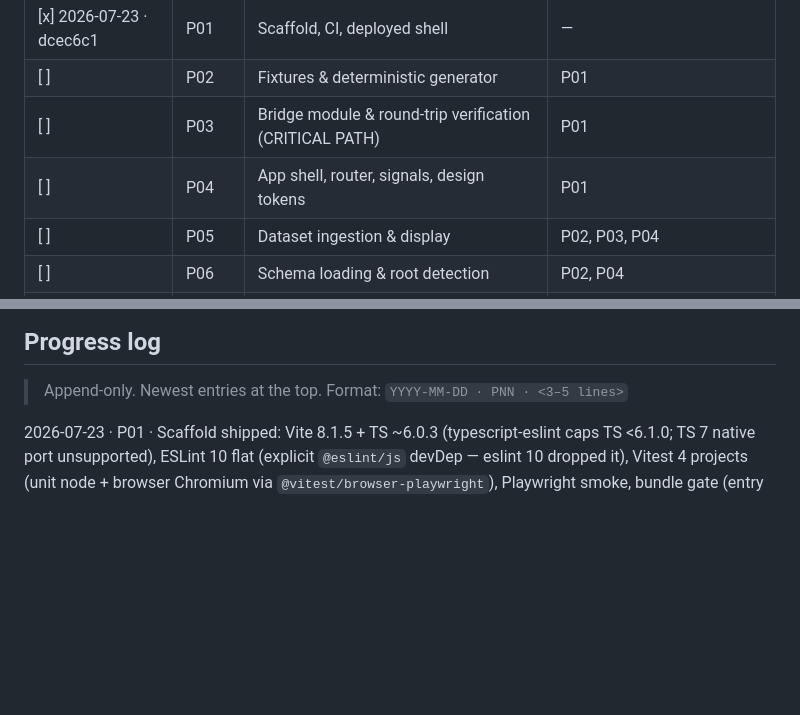
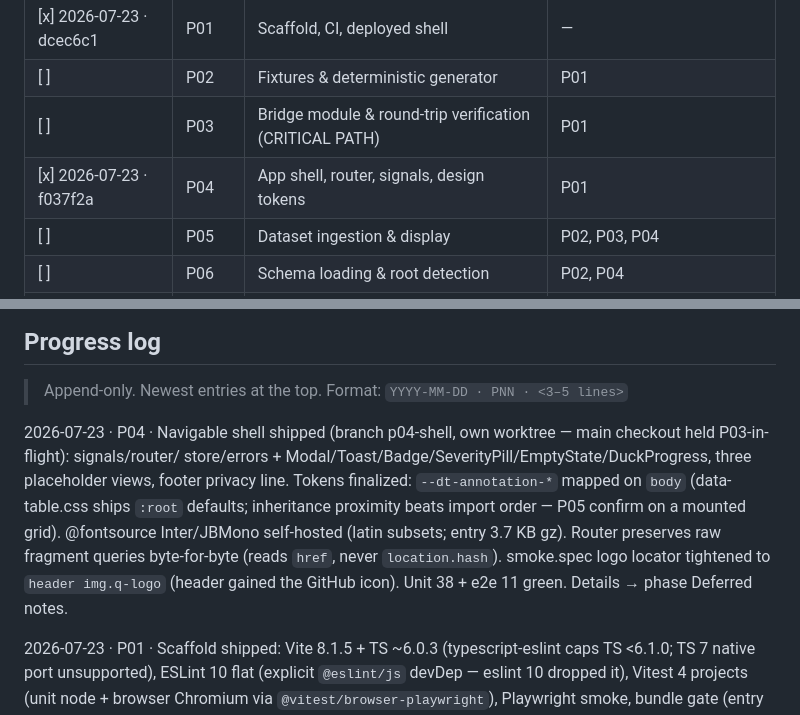
Before and after one commit to jeyabbalas/quac, a Markdown page: docs/plan/00-master-plan.md, 2 parts joined by grey strips. Drawn GitHub-style; blank space fills up the shorter version.

Commit message:
docs(p04): mark phase complete, progress log, deferred notes
Co-Authored-By: Claude Fable 5 <noreply@anthropic.com>

```diff
--- a/docs/plan/00-master-plan.md
+++ b/docs/plan/00-master-plan.md
@@ -51,7 +51,7 @@ Critical path: **P01 → P03 → P05 → P09/P11 → P14 → P15**. P02, P04, P0
 | [x] 2026-07-23 · dcec6c1 | P01 | Scaffold, CI, deployed shell | — |
 | [ ] | P02 | Fixtures & deterministic generator | P01 |
 | [ ] | P03 | Bridge module & round-trip verification (CRITICAL PATH) | P01 |
-| [ ] | P04 | App shell, router, signals, design tokens | P01 |
+| [x] 2026-07-23 · f037f2a | P04 | App shell, router, signals, design tokens | P01 |
 | [ ] | P05 | Dataset ingestion & display | P02, P03, P04 |
 | [ ] | P06 | Schema loading & root detection | P02, P04 |
 | [ ] | P07 | Column digests & pertinence | P06 |
@@ -72,6 +72,13 @@ Critical path: **P01 → P03 → P05 → P09/P11 → P14 → P15**. P02, P04, P0
 ## Progress log
 
 > Append-only. Newest entries at the top. Format: `YYYY-MM-DD · PNN · <3–5 lines>`
+
+2026-07-23 · P04 · Navigable shell shipped (branch p04-shell, own worktree — main checkout held P03-in-flight): signals/router/
+store/errors + Modal/Toast/Badge/SeverityPill/EmptyState/DuckProgress, three placeholder views, footer privacy line.
+Tokens finalized: `--dt-annotation-*` mapped on `body` (data-table.css ships `:root` defaults; inheritance proximity beats
+import order — P05 confirm on a mounted grid). @fontsource Inter/JBMono self-hosted (latin subsets; entry 3.7 KB gz).
+Router preserves raw fragment queries byte-for-byte (reads `href`, never `location.hash`). smoke.spec logo locator
+tightened to `header img.q-logo` (header gained the GitHub icon). Unit 38 + e2e 11 green. Details → phase Deferred notes.
 
 2026-07-23 · P01 · Scaffold shipped: Vite 8.1.5 + TS ~6.0.3 (typescript-eslint caps TS <6.1.0; TS 7 native port unsupported),
 ESLint 10 flat (explicit `@eslint/js` devDep — eslint 10 dropped it), Vitest 4 projects (unit node + browser Chromium via
```
Also changed, not shown: 1 other file.
